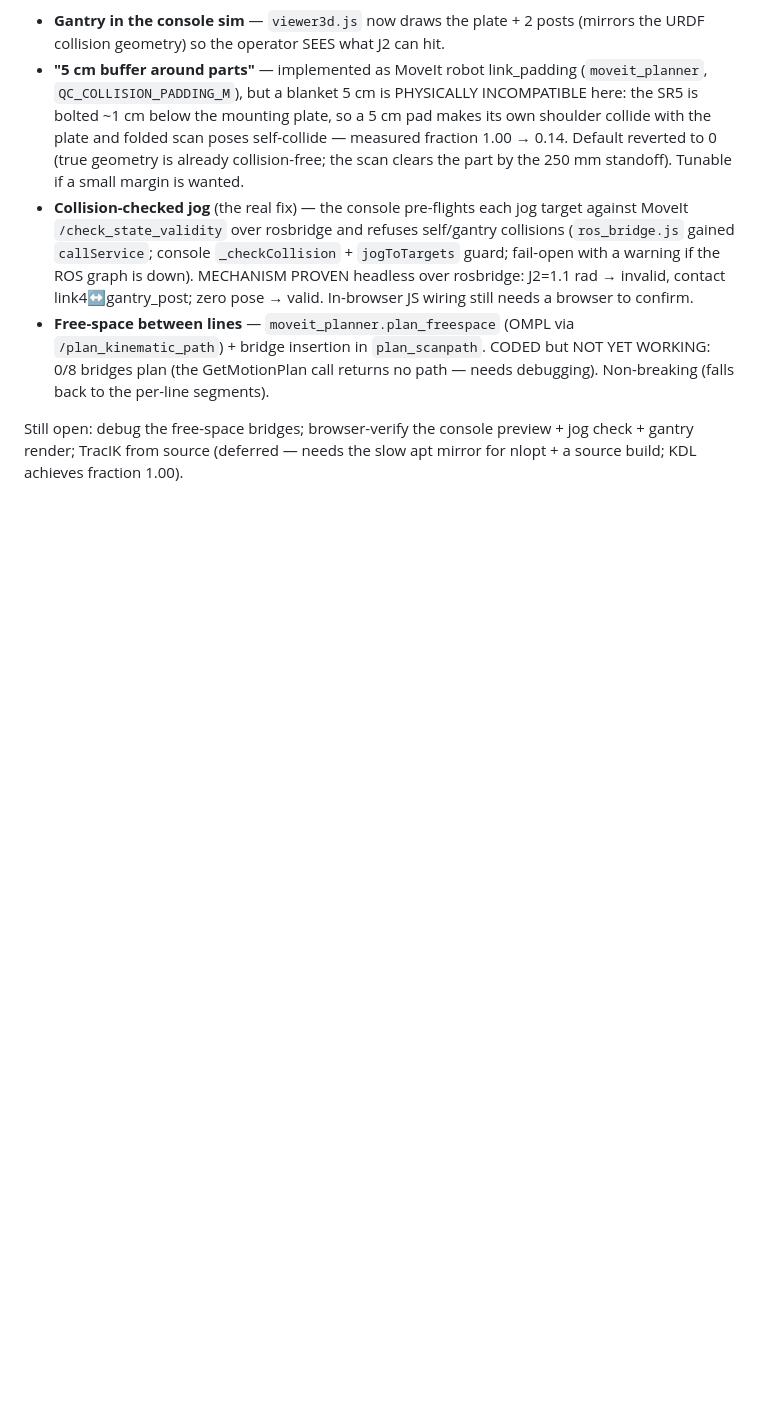
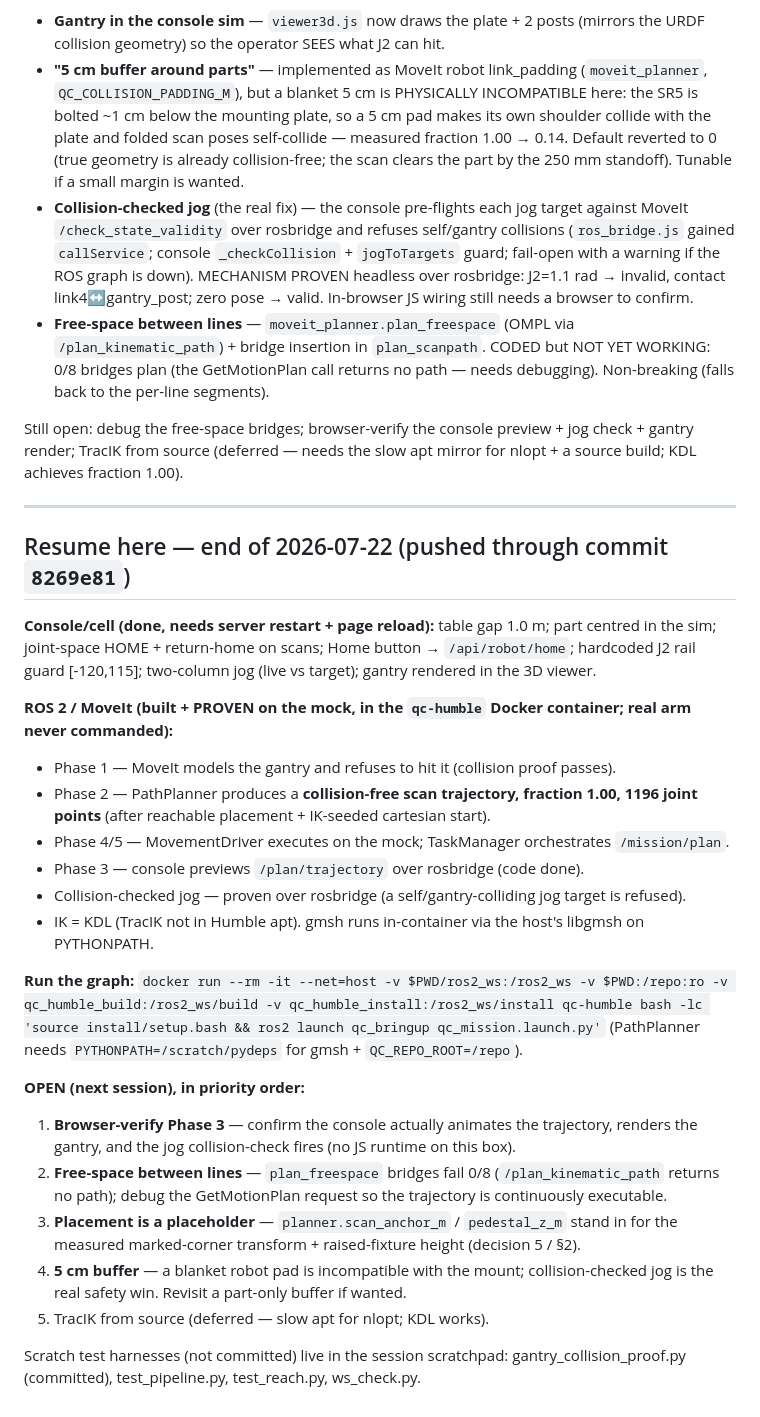
Before and after one commit to CharlieRa0105/QC-scanner, a Markdown page: docs/session-logs/2026-07-22.md, the part around the change. GitHub-like rendering; blank space fills up the shorter version.

Commit message:
docs: shutdown wrap — 2026-07-22 resume anchor + SESSIONS index (MoveIt build)
Co-Authored-By: Claude Opus 4.8 (1M context) <noreply@anthropic.com>

```diff
--- a/docs/session-logs/2026-07-22.md
+++ b/docs/session-logs/2026-07-22.md
@@ -277,3 +277,45 @@ collision-checked jog.
 Still open: debug the free-space bridges; browser-verify the console preview + jog
 check + gantry render; TracIK from source (deferred — needs the slow apt mirror for
 nlopt + a source build; KDL achieves fraction 1.00).
+
+---
+
+## Resume here — end of 2026-07-22 (pushed through commit `8269e81`)
+
+**Console/cell (done, needs server restart + page reload):** table gap 1.0 m; part
+centred in the sim; joint-space HOME + return-home on scans; Home button →
+`/api/robot/home`; hardcoded J2 rail guard [-120,115]; two-column jog (live vs
+target); gantry rendered in the 3D viewer.
+
+**ROS 2 / MoveIt (built + PROVEN on the mock, in the `qc-humble` Docker container;
+real arm never commanded):**
+- Phase 1 — MoveIt models the gantry and refuses to hit it (collision proof passes).
+- Phase 2 — PathPlanner produces a **collision-free scan trajectory, fraction 1.00,
+  1196 joint points** (after reachable placement + IK-seeded cartesian start).
+- Phase 4/5 — MovementDriver executes on the mock; TaskManager orchestrates
+  `/mission/plan`.
+- Phase 3 — console previews `/plan/trajectory` over rosbridge (code done).
+- Collision-checked jog — proven over rosbridge (a self/gantry-colliding jog target
+  is refused).
+- IK = KDL (TracIK not in Humble apt). gmsh runs in-container via the host's
+  libgmsh on PYTHONPATH.
+
+**Run the graph:** `docker run --rm -it --net=host -v $PWD/ros2_ws:/ros2_ws
+-v $PWD:/repo:ro -v qc_humble_build:/ros2_ws/build -v qc_humble_install:/ros2_ws/install
+qc-humble bash -lc 'source install/setup.bash && ros2 launch qc_bringup qc_mission.launch.py'`
+(PathPlanner needs `PYTHONPATH=/scratch/pydeps` for gmsh + `QC_REPO_ROOT=/repo`).
+
+**OPEN (next session), in priority order:**
+1. **Browser-verify Phase 3** — confirm the console actually animates the trajectory,
+   renders the gantry, and the jog collision-check fires (no JS runtime on this box).
+2. **Free-space between lines** — `plan_freespace` bridges fail 0/8 (`/plan_kinematic_path`
+   returns no path); debug the GetMotionPlan request so the trajectory is continuously
+   executable.
+3. **Placement is a placeholder** — `planner.scan_anchor_m` / `pedestal_z_m` stand in
+   for the measured marked-corner transform + raised-fixture height (decision 5 / §2).
+4. **5 cm buffer** — a blanket robot pad is incompatible with the mount; collision-checked
+   jog is the real safety win. Revisit a part-only buffer if wanted.
+5. TracIK from source (deferred — slow apt for nlopt; KDL works).
+
+Scratch test harnesses (not committed) live in the session scratchpad:
+gantry_collision_proof.py (committed), test_pipeline.py, test_reach.py, ws_check.py.
```
Also changed, not shown: SESSIONS.md (+13 -4 lines).
